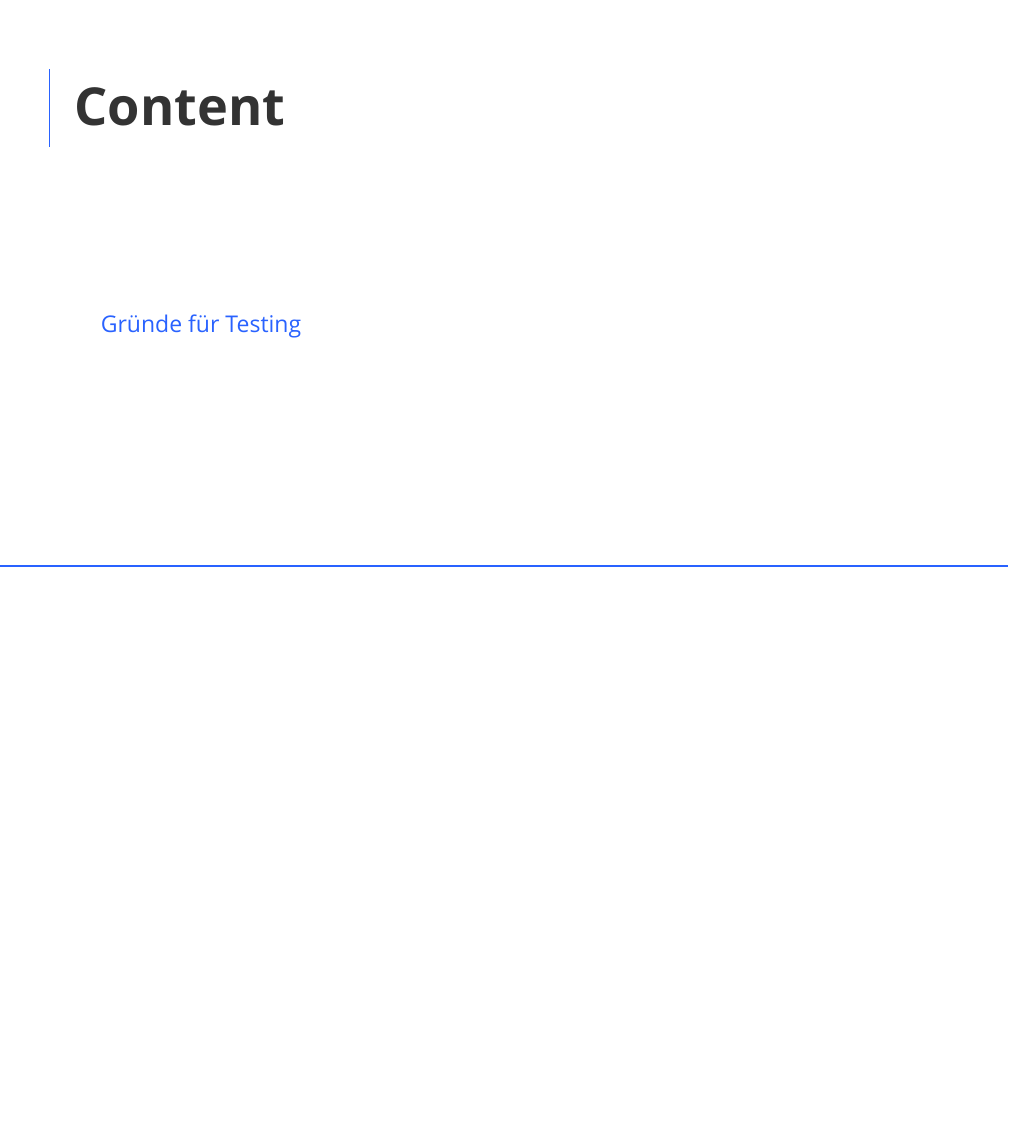
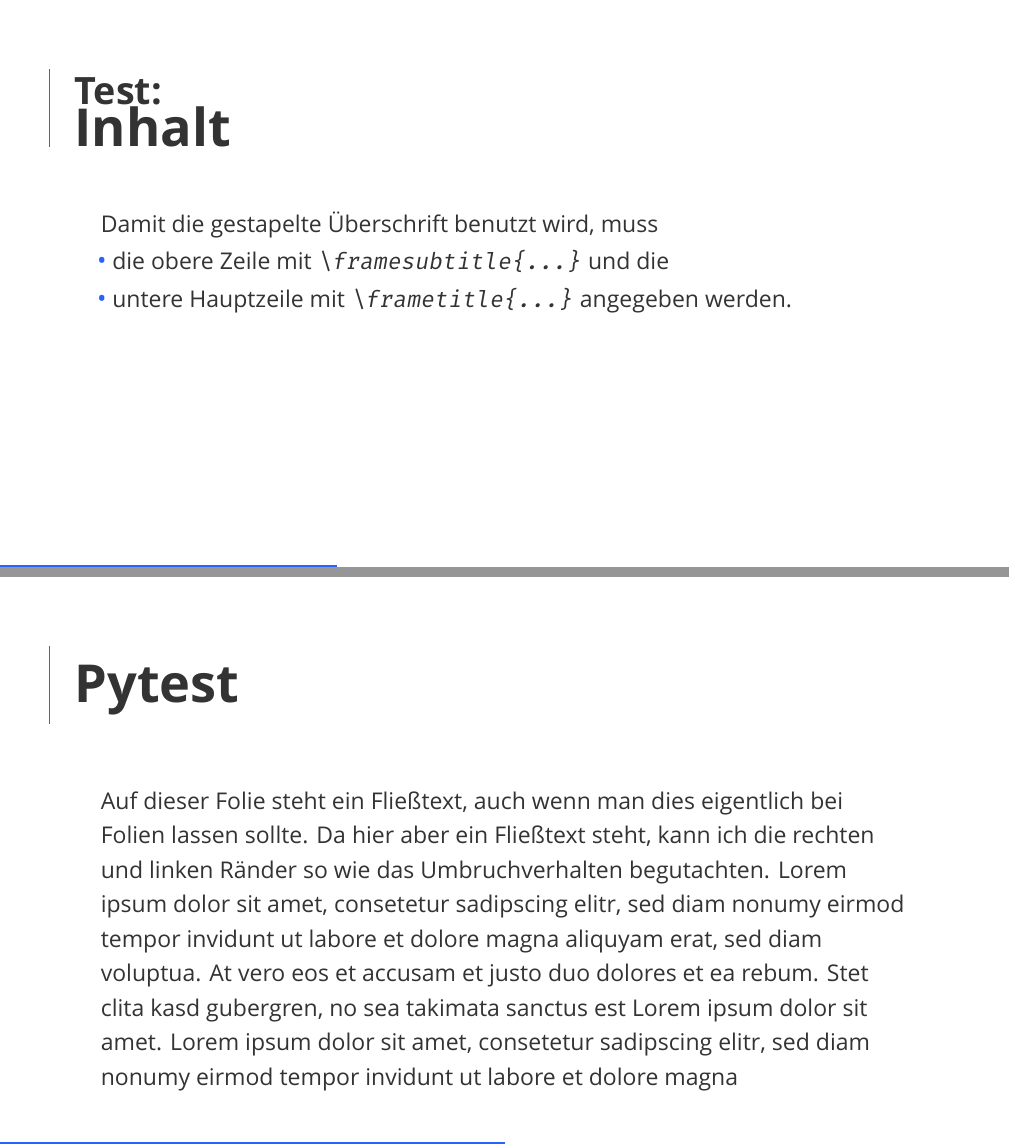
Before and after one commit to ACHinrichs/LaTeX-templates, LaTeX slides (projektion/test.tex, which reads projektion/beamerouterthemeprojektion.sty): page 2 of 2 before the commit and pages 2 and 3 of 6 after it, the two joined at a grey line, the shorter picture padded with empty space. Compiled offline with XeLaTeX; a missing font is replaced by an installed copy or a similar font; a LaTeX package or settings file that is missing is left out.

Commit message:
experiments

```diff
--- a/projektion/beamerouterthemeprojektion.sty
+++ b/projektion/beamerouterthemeprojektion.sty
@@ -36,9 +37,9 @@
 % Frame title
 %%%
 \makeatletter
+\newlength\vertlinebase%
 \defbeamertemplate*{frametitle}{projektion}
 {%
-  \newlength\vertlinebase%
   \ifx\insertframesubtitle\@empty\setlength{\vertlinebase}{0.75ex}\else\@empty\setlength{\vertlinebase}{0pt}\fi%
   \usebeamercolor{title page bar}%
   \vskip1.5\titleheight%
--- a/projektion/test.tex
+++ b/projektion/test.tex
@@ -58,28 +58,27 @@
   \titlepage{}
 \end{frame}
 
-% \begin{frame}[fragile]{}
-%   \framesubtitle{Test:}
-%   \frametitle{Inhalt}
-%   Damit die gestapelte Überschrift benutzt wird, muss \begin{itemize}
-%     \item die obere Zeile mit \verb|\framesubtitle{...}| und die
-%     \item untere Hauptzeile mit \verb|\frametitle{...}| angegeben werden.
-%   \end{itemize}
-% \end{frame}
+\begin{frame}
+  \framesubtitle{Test:}
+  \frametitle{Inhalt}
+  Damit die gestapelte Überschrift benutzt wird, muss \begin{itemize}
+    \item die obere Zeile mit \texttt{\textbackslash{}framesubtitle\{...\}} und die
+    \item untere Hauptzeile mit \texttt{\textbackslash{}frametitle\{...\}} angegeben werden.
+  \end{itemize}
+\end{frame}
 
 % \section{Testing}
 
-% \begin{frame}{}
-%   \frametitle{Pytest}
-%   Auf dieser Folie steht ein Fließtext, auch wenn man dies eigentlich
-%   bei Folien lassen sollte.  Da hier aber ein Fließtext steht, kann
-%   ich die rechten und linken Ränder so wie das Umbruchverhalten begutachten.
-%   Lorem ipsum dolor sit amet, consetetur sadipscing elitr, sed diam nonumy eirmod
-%   tempor invidunt ut labore et dolore magna aliquyam erat, sed diam voluptua.
-%   At vero eos et accusam et justo duo dolores et ea rebum. Stet clita kasd gubergren,
-%   no sea takimata sanctus est Lorem ipsum dolor sit amet. Lorem ipsum dolor sit amet,
-%   consetetur sadipscing elitr, sed diam nonumy eirmod tempor invidunt ut labore
-%   et dolore magna
-% \end{frame}
+\begin{frame}
+  \frametitle{Pytest}
+  Auf dieser Folie steht ein Fließtext, auch wenn man dies eigentlich
+  bei Folien lassen sollte.  Da hier aber ein Fließtext steht, kann
+  ich die rechten und linken Ränder so wie das Umbruchverhalten begutachten.
+  Lorem ipsum dolor sit amet, consetetur sadipscing elitr, sed diam nonumy eirmod
+  tempor invidunt ut labore et dolore magna aliquyam erat, sed diam voluptua.
+  At vero eos et accusam et justo duo dolores et ea rebum. Stet clita kasd gubergren,
+  no sea takimata sanctus est Lorem ipsum dolor sit amet. Lorem ipsum dolor sit amet,
+  consetetur sadipscing elitr, sed diam nonumy eirmod tempor invidunt ut labore
+  et dolore magna
+\end{frame}
 
-\section{Gründe für Testing}
```
Also changed, not shown: projektion/test.pdf, projektion/beamerouterthemeprojektion.sty (1 more changed lines), projektion/test.tex (50 more changed lines).
